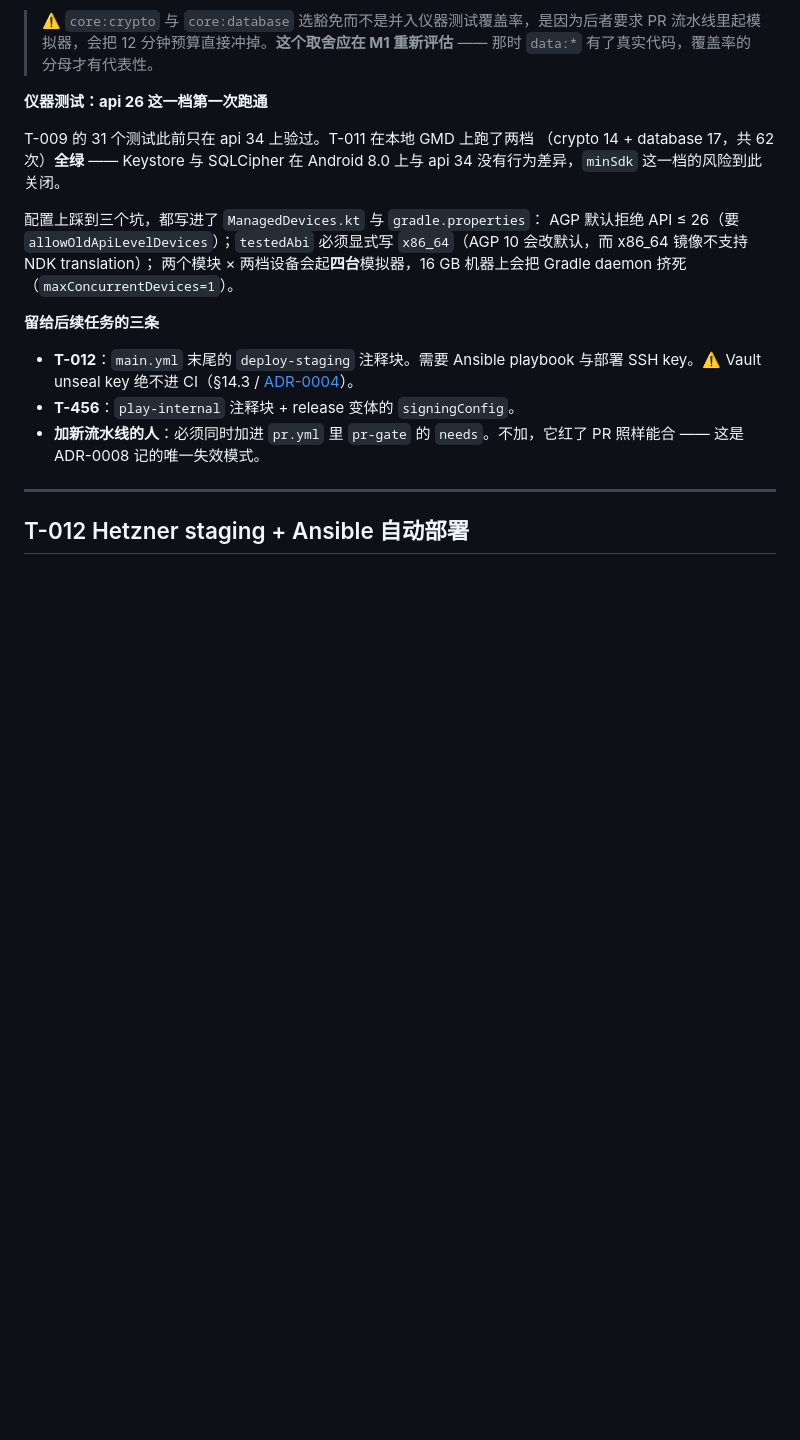
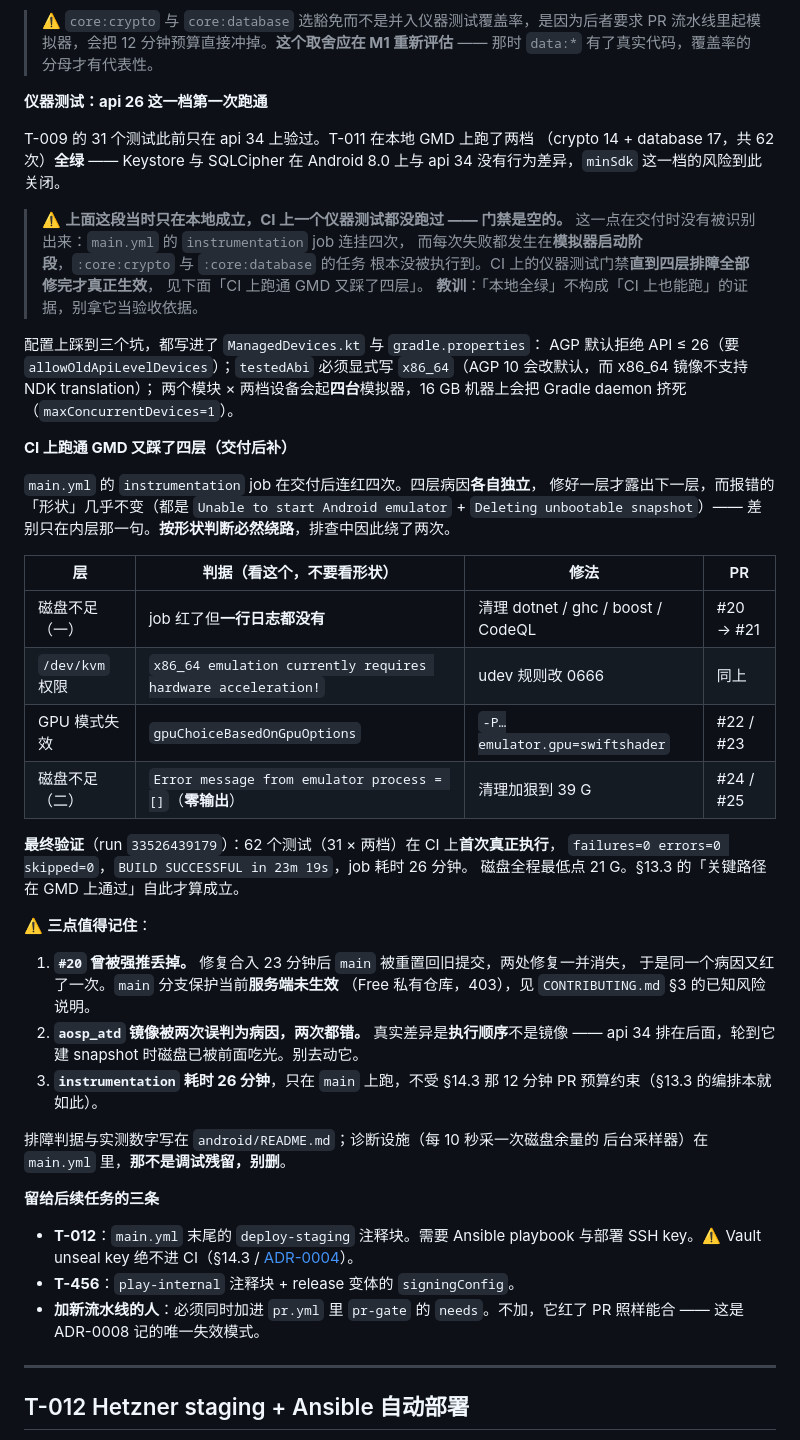
Before and after one commit to ht-lin/n-cards, a Markdown page: docs/tasks/M0.md, the part around the change. Rendered like a GitHub page; blank space fills up the shorter version.

Commit message:
docs: 补记 T-011 在 CI 上跑通 GMD 的四层排障与最终验证 (T-011)
任务卡里「T-011 在本地 GMD 上跑了两档全绿」写于交付时，当时 CI 上一个仪器测试
都没跑过——门禁是空的，而这一点在交付时没有被识别出来。四层修完后 62 个测试
在 CI 上首次真正执行并全过，补记验证结果与教训。

- 给原「仪器测试」段加警示：那段当时只在本地成立，CI 门禁直到四层修完才生效。
- 新增「CI 上跑通 GMD 又踩了四层」：判据表（四层报错形状几乎一致，必须看内层
  那一句）、最终验证数字、以及三点值得记住的事——#20 曾被强推丢掉、aosp_atd 被
  两次误判、instrumentation 26 分钟不受 12 分钟 PR 预算约束。

不加状态列：本文件自己写了「一份状态存两处迟早漂移成两份」，完成状态由
「交付产物（落地后）」章节表达。

Co-Authored-By: Claude Opus 5 <noreply@anthropic.com>
Claude-Session: https://claude.ai/code/session_01LV4TyRgVvhkafTM3ccJNgh

```diff
--- a/docs/tasks/M0.md
+++ b/docs/tasks/M0.md
@@ -597,11 +597,49 @@ T-009 的 31 个测试此前只在 api 34 上验过。T-011 在本地 GMD 上跑
 （crypto 14 + database 17，共 62 次）**全绿** —— Keystore 与 SQLCipher 在
 Android 8.0 上与 api 34 没有行为差异，`minSdk` 这一档的风险到此关闭。
 
+> ⚠️ **上面这段当时只在本地成立，CI 上一个仪器测试都没跑过 —— 门禁是空的。**
+> 这一点在交付时没有被识别出来：`main.yml` 的 `instrumentation` job 连挂四次，
+> 而每次失败都发生在**模拟器启动阶段**，`:core:crypto` 与 `:core:database` 的任务
+> 根本没被执行到。CI 上的仪器测试门禁**直到四层排障全部修完才真正生效**，
+> 见下面「CI 上跑通 GMD 又踩了四层」。
+> **教训**：「本地全绿」不构成「CI 上也能跑」的证据，别拿它当验收依据。
+
 配置上踩到三个坑，都写进了 `ManagedDevices.kt` 与 `gradle.properties`：
 AGP 默认拒绝 API ≤ 26（要 `allowOldApiLevelDevices`）；`testedAbi` 必须显式写
 `x86_64`（AGP 10 会改默认，而 x86_64 镜像不支持 NDK translation）；
 两个模块 × 两档设备会起**四台**模拟器，16 GB 机器上会把 Gradle daemon 挤死
 （`maxConcurrentDevices=1`）。
+
+**CI 上跑通 GMD 又踩了四层（交付后补）**
+
+`main.yml` 的 `instrumentation` job 在交付后连红四次。四层病因**各自独立**，
+修好一层才露出下一层，而报错的「形状」几乎不变（都是
+`Unable to start Android emulator` + `Deleting unbootable snapshot`）——
+差别只在内层那一句。**按形状判断必然绕路**，排查中因此绕了两次。
+
+| 层 | 判据（看这个，不要看形状） | 修法 | PR |
+|---|---|---|---|
+| 磁盘不足（一） | job 红了但**一行日志都没有** | 清理 dotnet / ghc / boost / CodeQL | #20 → #21 |
+| `/dev/kvm` 权限 | `x86_64 emulation currently requires hardware acceleration!` | udev 规则改 0666 | 同上 |
+| GPU 模式失效 | `gpuChoiceBasedOnGpuOptions` | `-P…emulator.gpu=swiftshader` | #22 / #23 |
+| 磁盘不足（二） | `Error message from emulator process = []`（**零输出**） | 清理加狠到 39 G | #24 / #25 |
+
+**最终验证**（run `33526439179`）：62 个测试（31 × 两档）在 CI 上**首次真正执行**，
+`failures=0 errors=0 skipped=0`，`BUILD SUCCESSFUL in 23m 19s`，job 耗时 26 分钟。
+磁盘全程最低点 21 G。§13.3 的「关键路径在 GMD 上通过」自此才算成立。
+
+⚠️ **三点值得记住**：
+
+1. **`#20` 曾被强推丢掉。** 修复合入 23 分钟后 `main` 被重置回旧提交，两处修复一并消失，
+   于是同一个病因又红了一次。`main` 分支保护当前**服务端未生效**
+   （Free 私有仓库，403），见 `CONTRIBUTING.md` §3 的已知风险说明。
+2. **`aosp_atd` 镜像被两次误判为病因，两次都错。** 真实差异是**执行顺序**不是镜像 ——
+   api 34 排在后面，轮到它建 snapshot 时磁盘已被前面吃光。别去动它。
+3. **`instrumentation` 耗时 26 分钟**，只在 `main` 上跑，不受 §14.3 那 12 分钟
+   PR 预算约束（§13.3 的编排本就如此）。
+
+排障判据与实测数字写在 `android/README.md`；诊断设施（每 10 秒采一次磁盘余量的
+后台采样器）在 `main.yml` 里，**那不是调试残留，别删**。
 
 **留给后续任务的三条**
 
```
